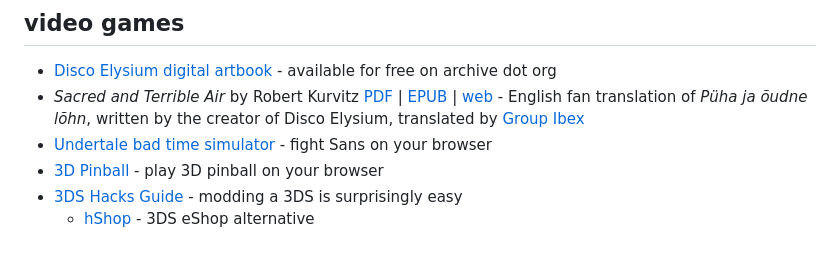
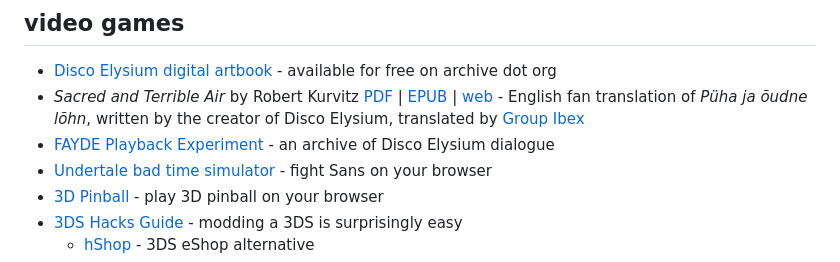
Before and after one commit to tencurse/neocities, a Markdown page: src/resources/index.md, the part around the change. Drawn GitHub-style.

Commit message:
Add link

```diff
--- a/src/resources/index.md
+++ b/src/resources/index.md
@@ -32,6 +32,7 @@ parent: /
 
 - [Disco Elysium digital artbook](https://archive.org/details/discoelysiumartbook/) - available for free on archive dot org
 - *Sacred and Terrible Air* by Robert Kurvitz [PDF](https://drive.google.com/file/d/10hNiOLPy_xGX5VSnNp0fTx6aU5NHPhBX/view?usp=drivesdk) | [EPUB](https://drive.google.com/file/d/1XjBapU74VKRoC9BYk1lwhG8HeveQpVvS/view?usp=drivesdk) | [web](https://suricrasia.online/elysium/) - English fan translation of *Püha ja õudne lõhn*, written by the creator of Disco Elysium, translated by [Group Ibex](https://www.reddit.com/r/DiscoElysium/comments/13e4tle/sacred_and_terrible_air_püha_ja_õudne_lõhn_full/?utm_source=share&utm_medium=web2x&context=3)
+- [FAYDE Playback Experiment](http://fayde.co.uk/) - an archive of Disco Elysium dialogue
 - [Undertale bad time simulator](https://jcw87.github.io/c2-sans-fight/) - fight Sans on your browser
 - [3D Pinball](https://alula.github.io/SpaceCadetPinball/) - play 3D pinball on your browser
 - [3DS Hacks Guide](https://3ds.hacks.guide/) - modding a 3DS is surprisingly easy
```
